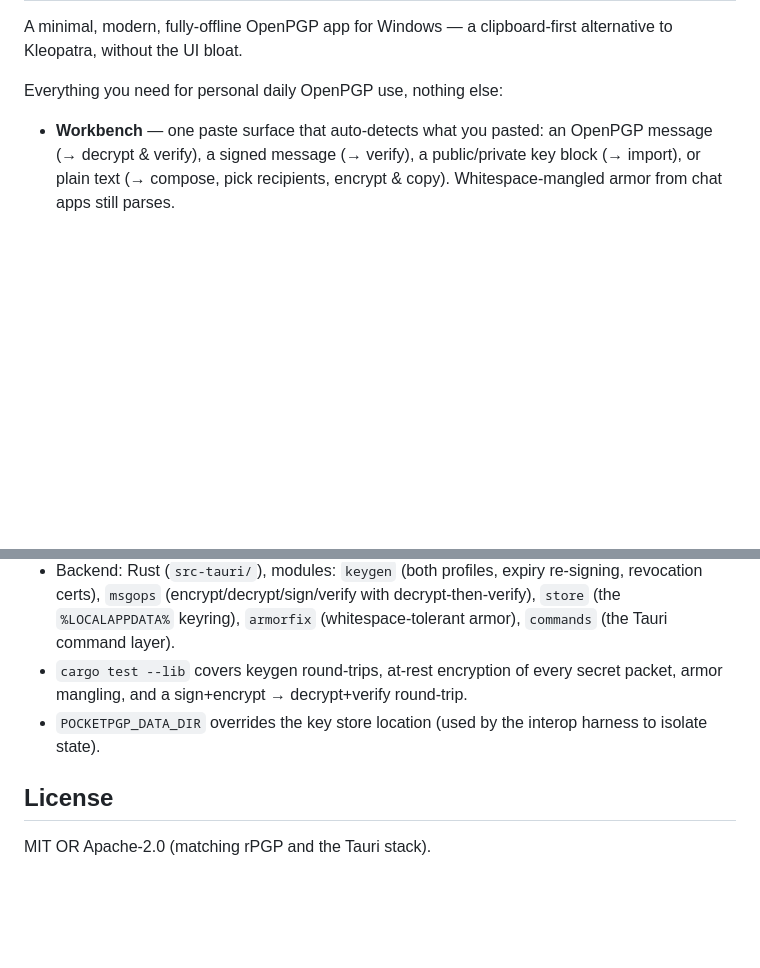
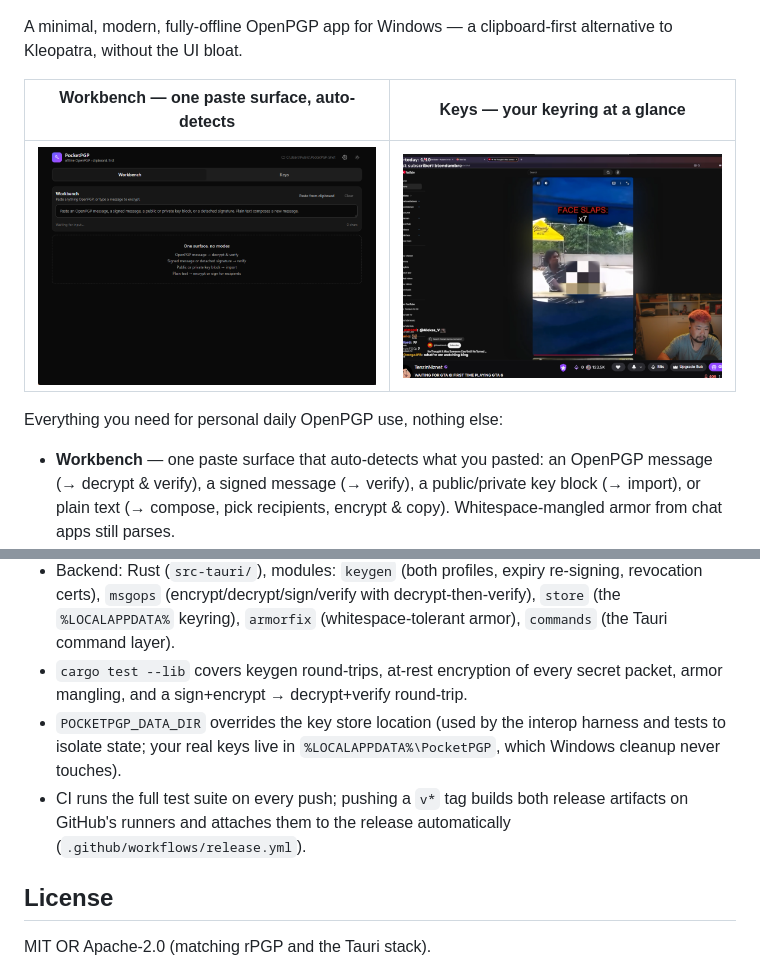
Before and after one commit to trinlol/PGPBench, a Markdown page: README.md, 2 parts joined by grey strips. Drawn GitHub-style; pictures changed too: docs/shot-keys.png (added), docs/shot-workbench.png (added); blank space fills up the shorter version.

Commit message:
Add CI + auto-release workflows and README screenshots
- ci.yml: full Rust test suite + strict TS build on every push/PR
- release.yml: on v* tags, tauri-action builds the NSIS installer and
  attaches it to the release; a follow-up step zips and uploads the
  portable exe. Manual dispatch builds without touching releases.
- README: CI/release badges, dark-mode screenshots of both surfaces
  (demo keyring - no real key material), storage-location note

```diff
--- a/README.md
+++ b/README.md
@@ -2,6 +5,10 @@
 
 A minimal, modern, fully-offline OpenPGP app for Windows — a clipboard-first
 alternative to Kleopatra, without the UI bloat.
+
+| Workbench — one paste surface, auto-detects | Keys — your keyring at a glance |
+|---|---|
+| ![Workbench](docs/shot-workbench.png) | ![Keys](docs/shot-keys.png) |
 
 Everything you need for personal daily OpenPGP use, nothing else:
 
@@ -142,7 +149,11 @@ powershell -File tests\interop.ps1
   secret packet, armor mangling, and a sign+encrypt → decrypt+verify
   round-trip.
 - `POCKETPGP_DATA_DIR` overrides the key store location (used by the
-  interop harness to isolate state).
+  interop harness and tests to isolate state; your real keys live in
+  `%LOCALAPPDATA%\PocketPGP`, which Windows cleanup never touches).
+- CI runs the full test suite on every push; pushing a `v*` tag builds both
+  release artifacts on GitHub's runners and attaches them to the release
+  automatically (`.github/workflows/release.yml`).
 
 ## License
 
```
Also changed, not shown: other parts of README.md (+3 -0 lines), 2 other files.
